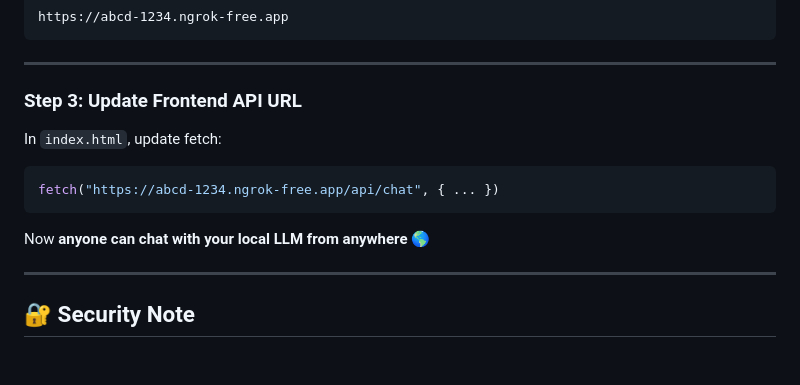
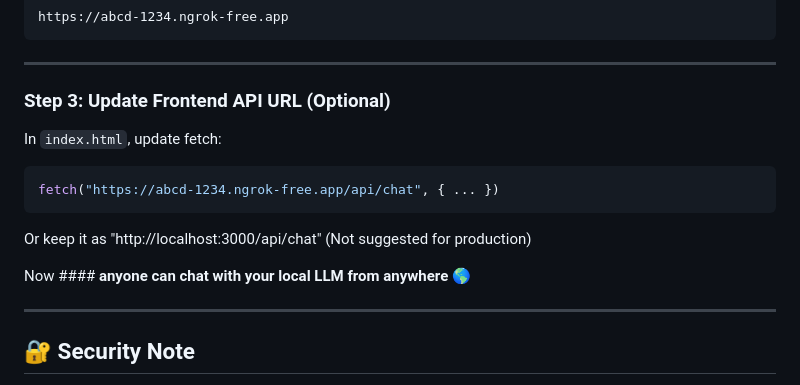
Before and after one commit to Salmankotakuth/Local_Llama_LLM_Using_Ollama, a Markdown page: README.md, the part around the change. GitHub-like rendering; blank space fills up the shorter version.

````diff
--- a/README.md
+++ b/README.md
@@ -181,15 +181,16 @@ https://abcd-1234.ngrok-free.app
 
 ---
 
-### Step 3: Update Frontend API URL
+### Step 3: Update Frontend API URL (Optional)
 
 In `index.html`, update fetch:
 
 ```js
 fetch("https://abcd-1234.ngrok-free.app/api/chat", { ... })
 ```
+Or keep it as "http://localhost:3000/api/chat" (Not suggested for production)
 
-Now **anyone can chat with your local LLM from anywhere** 🌎
+Now #### **anyone can chat with your local LLM from anywhere** 🌎
 
 ---
 
````
